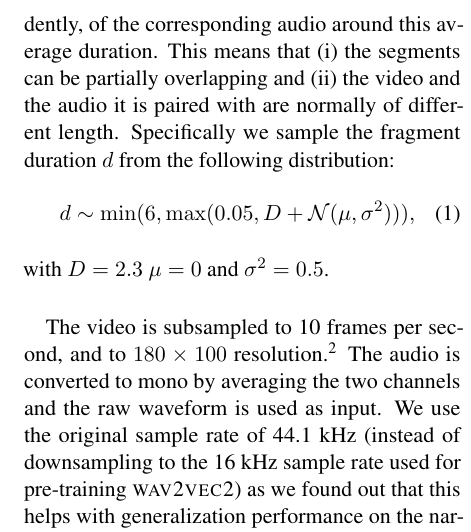
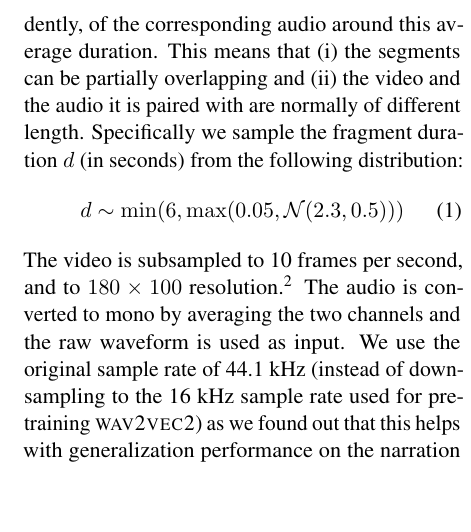
Before and after one commit to gchrupala/peppa-paper, a LaTeX paper (main.tex, which reads method.tex): part of one column of page 3 of 11, cut so that both start at the same text, the shorter picture padded with empty space. Compiled offline with pdfLaTeX.

Commit message:
Tweaks in method

```diff
--- a/method.tex
+++ b/method.tex
@@ -59,14 +59,13 @@ is the same (2.3 seconds) but we randomly vary the length of the
 video, and independently, of the corresponding audio around this
 average duration. This means that (i) the segments can be partially
 overlapping and (ii) the video and the audio it is paired with are
-normally of different length. Specifically we sample the fragment duration $d$
+normally of different length. Specifically we sample the fragment
+duration $d$ (in seconds)
 from the following distribution:
-\begin{dmath}
-  d \sim \min(6, \max(0.05, D + \mathcal{N}(\mu, \sigma^2))),
-\end{dmath}
-with $D=2.3$ $\mu=0$ and $\sigma^2=0.5$.
-\vskip 0.5cm
-
+\begin{equation}
+  d \sim \min(6, \max(0.05, \mathcal{N}(2.3, 0.5)))
+  \label{eq:jitter}
+\end{equation}
 The video is subsampled to 10 frames per second, and to
 $180\times 100$ resolution.\footnote{Performance is better with higher
   resolution (we tried $360\times 200$), but it makes GPU memory
```
Also changed, not shown: main.pdf.
